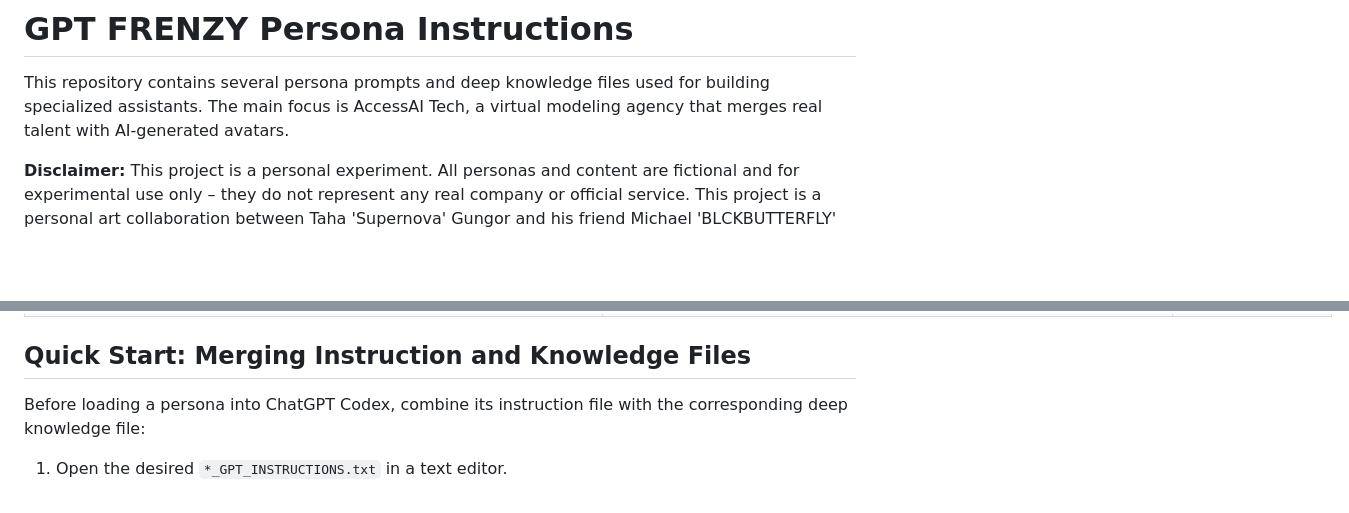
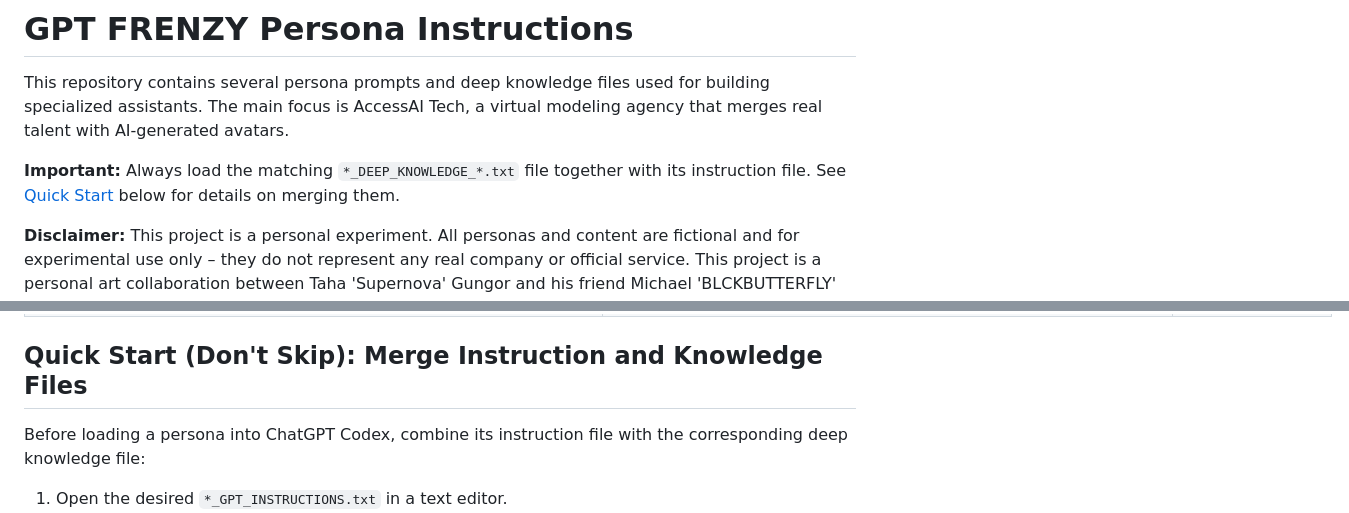
Before and after one commit to BP-H/gptfrenzy, a Markdown page: README.md, 2 parts joined by grey strips. Rendered like a GitHub page; blank space fills up the shorter version.

Commit message:
emphasize knowledge file usage

```diff
--- a/README.md
+++ b/README.md
@@ -1,6 +1,8 @@
 # GPT FRENZY Persona Instructions
 
 This repository contains several persona prompts and deep knowledge files used for building specialized assistants. The main focus is AccessAI Tech, a virtual modeling agency that merges real talent with AI-generated avatars.
+
+**Important:** Always load the matching `*_DEEP_KNOWLEDGE_*.txt` file together with its instruction file. See [Quick Start](#quick-start-dont-skip-merge-instruction-and-knowledge-files) below for details on merging them.
 
 **Disclaimer:** This project is a personal experiment. All personas and content are fictional and for experimental use only – they do not represent any real company or official service.
 This project is a personal art collaboration between Taha 'Supernova' Gungor and his friend Michael 'BLCKBUTTERFLY' Sellah, separate from Taha's role at AccessAI Tech.
@@ -25,7 +27,7 @@ Each instruction file has an associated deep knowledge file. Load both at the st
 | [!!!ATTENTION_READ_ALL!!!_MIMI_GPT_INSTRUCTIONS.txt](./!!!ATTENTION_READ_ALL!!!_MIMI_GPT_INSTRUCTIONS.txt) | [!!!ATTENTION_READ_ALL!!!_DEEP_KNOWLEDGE_MIMI.txt](./!!!ATTENTION_READ_ALL!!!_DEEP_KNOWLEDGE_MIMI.txt) | Choose this pair to speak as Mimi, the Creative Director. |
 | [!!!ATTENTION_READ_ALL!!!_supernova_GPT_INSTRUCTIONS.txt](./!!!ATTENTION_READ_ALL!!!_supernova_GPT_INSTRUCTIONS.txt) | [!!!ATTENTION_READ_ALL!!!_DEEP_KNOWLEDGE_supernova.txt](./!!!ATTENTION_READ_ALL!!!_DEEP_KNOWLEDGE_supernova.txt) | Use for Taha "Supernova" Gungor's friendly technical persona. |
 
-## Quick Start: Merging Instruction and Knowledge Files
+## Quick Start (Don't Skip): Merge Instruction and Knowledge Files
 
 Before loading a persona into ChatGPT Codex, combine its instruction file with the corresponding deep knowledge file:
 
```
